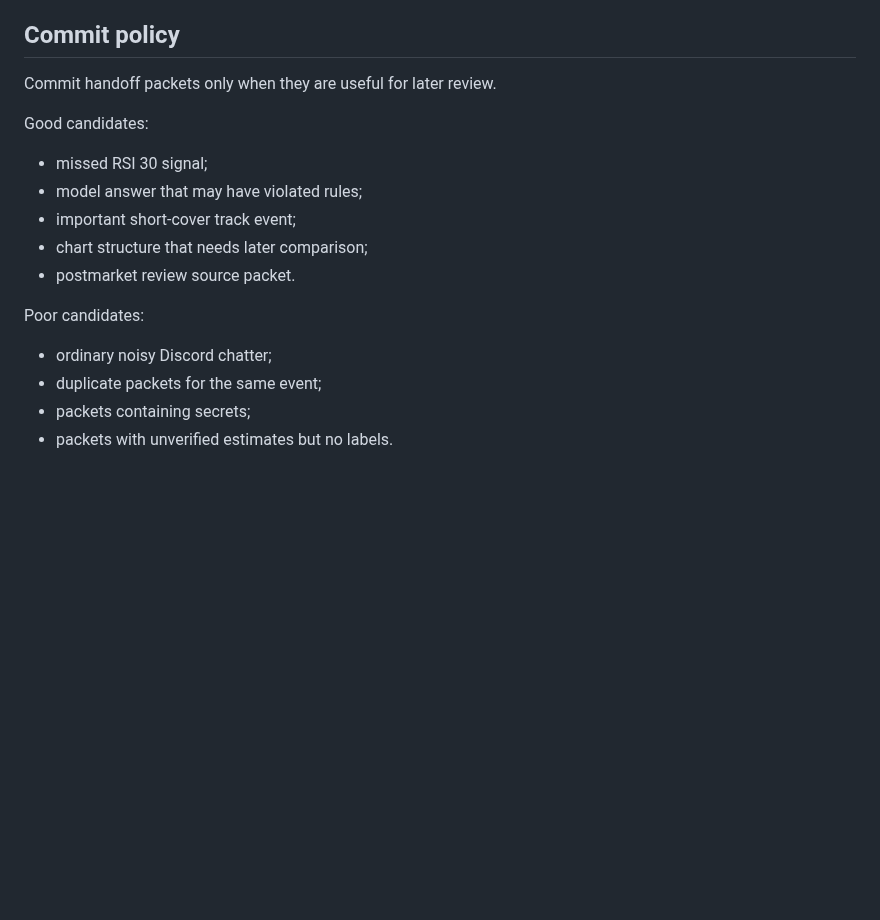
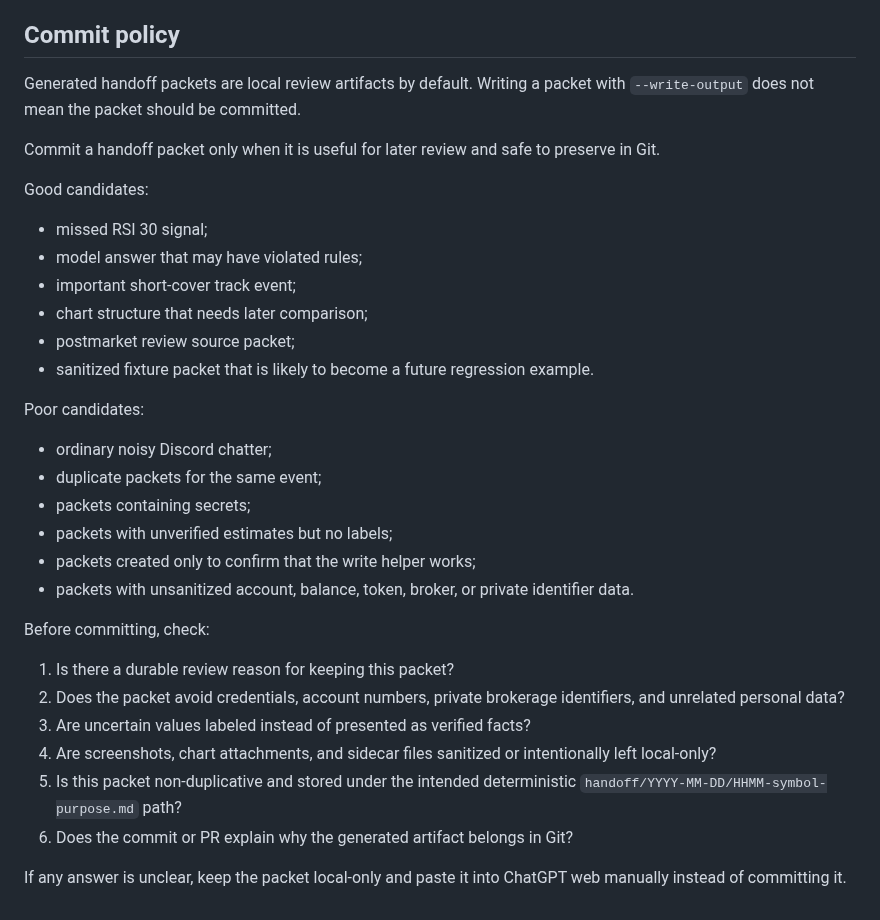
Before and after one commit to skerishKang/illinoisk, a Markdown page: handoff/README.md, the part around the change. Rendered like a GitHub page; blank space fills up the shorter version.

Commit message:
docs: expand handoff packet commit policy

```diff
--- a/handoff/README.md
+++ b/handoff/README.md
@@ -247,7 +247,9 @@ If a screenshot includes private data, sanitize it before committing or paste on
 
 ## Commit policy
 
-Commit handoff packets only when they are useful for later review.
+Generated handoff packets are local review artifacts by default. Writing a packet with `--write-output` does not mean the packet should be committed.
+
+Commit a handoff packet only when it is useful for later review and safe to preserve in Git.
 
 Good candidates:
 
@@ -255,11 +257,25 @@ Good candidates:
 - model answer that may have violated rules;
 - important short-cover track event;
 - chart structure that needs later comparison;
-- postmarket review source packet.
+- postmarket review source packet;
+- sanitized fixture packet that is likely to become a future regression example.
 
 Poor candidates:
 
 - ordinary noisy Discord chatter;
 - duplicate packets for the same event;
 - packets containing secrets;
-- packets with unverified estimates but no labels.
+- packets with unverified estimates but no labels;
+- packets created only to confirm that the write helper works;
+- packets with unsanitized account, balance, token, broker, or private identifier data.
+
+Before committing, check:
+
+1. Is there a durable review reason for keeping this packet?
+2. Does the packet avoid credentials, account numbers, private brokerage identifiers, and unrelated personal data?
+3. Are uncertain values labeled instead of presented as verified facts?
+4. Are screenshots, chart attachments, and sidecar files sanitized or intentionally left local-only?
+5. Is this packet non-duplicative and stored under the intended deterministic `handoff/YYYY-MM-DD/HHMM-symbol-purpose.md` path?
+6. Does the commit or PR explain why the generated artifact belongs in Git?
+
+If any answer is unclear, keep the packet local-only and paste it into ChatGPT web manually instead of committing it.
```
